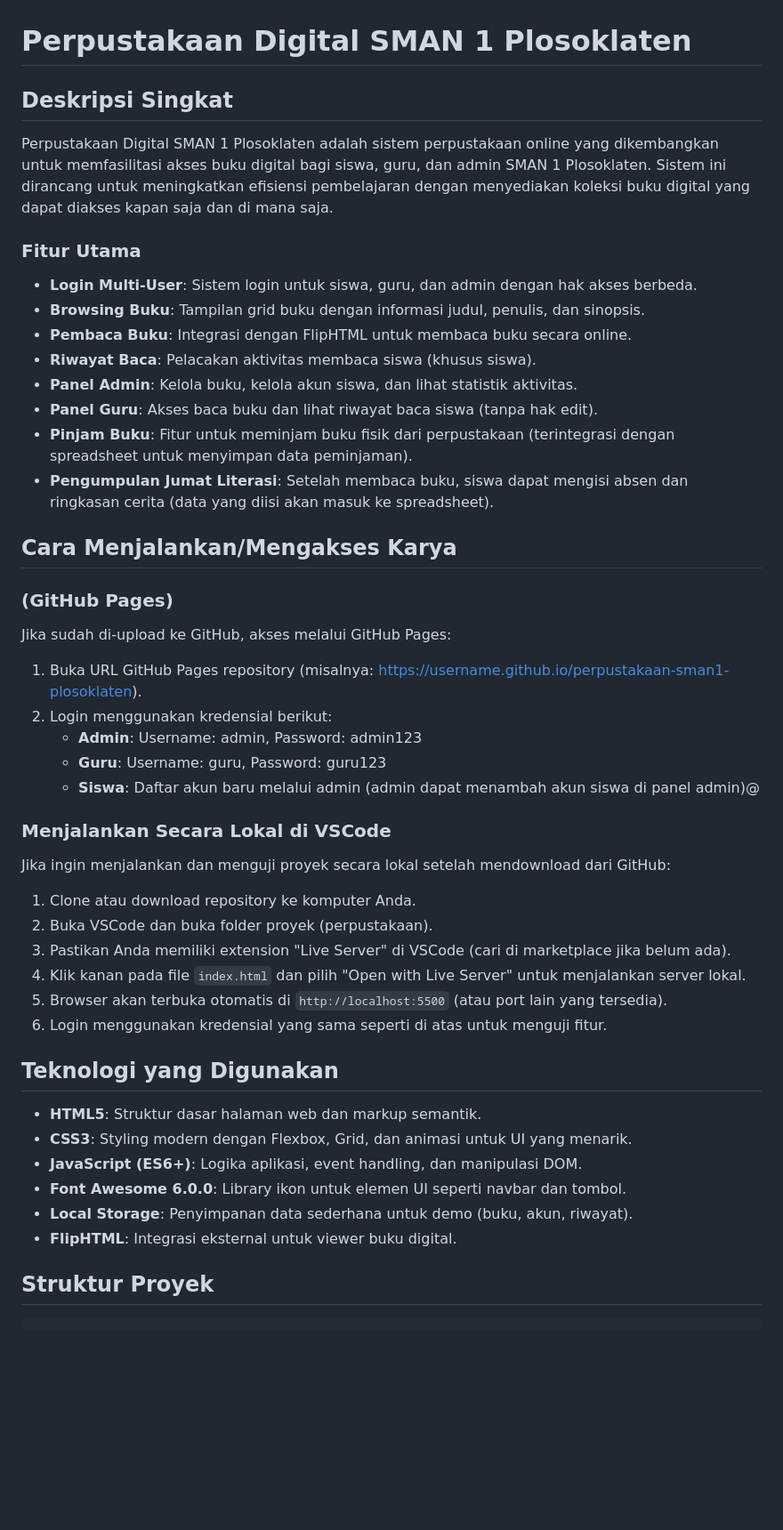
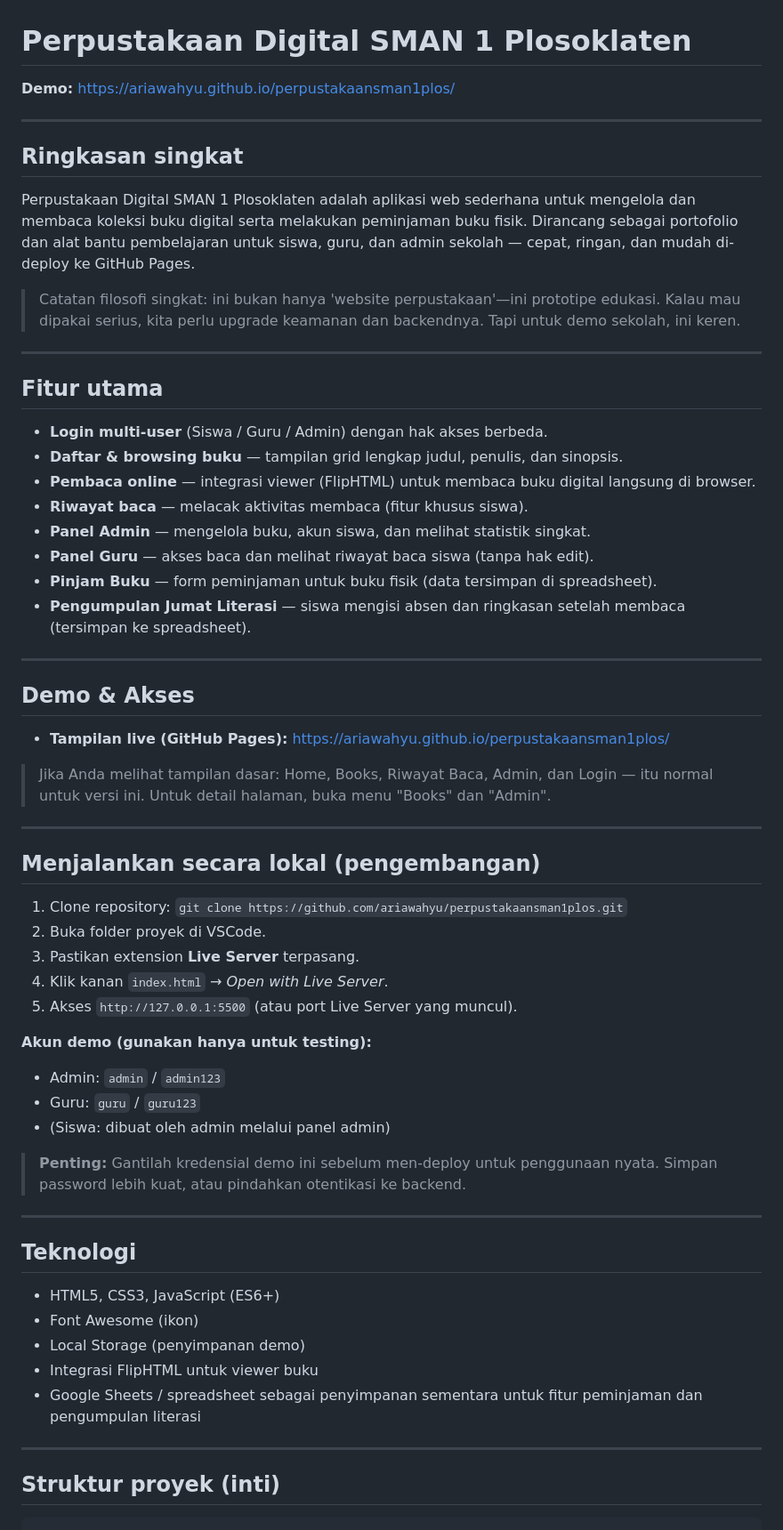
Before and after one commit to ariawahyu/perpustakaansman1plos, a Markdown page: README.md, the part around one of its changes. Shown at 89% size. GitHub-like rendering; blank space fills up the shorter version.

````diff
--- a/README.md
+++ b/README.md
@@ -1,46 +1,60 @@
 # Perpustakaan Digital SMAN 1 Plosoklaten
 
-## Deskripsi Singkat
-Perpustakaan Digital SMAN 1 Plosoklaten adalah sistem perpustakaan online yang dikembangkan untuk memfasilitasi akses buku digital bagi siswa, guru, dan admin SMAN 1 Plosoklaten. Sistem ini dirancang untuk meningkatkan efisiensi pembelajaran dengan menyediakan koleksi buku digital yang dapat diakses kapan saja dan di mana saja.
+**Demo:** https://ariawahyu.github.io/perpustakaansman1plos/
 
-### Fitur Utama
-- **Login Multi-User**: Sistem login untuk siswa, guru, dan admin dengan hak akses berbeda.
-- **Browsing Buku**: Tampilan grid buku dengan informasi judul, penulis, dan sinopsis.
-- **Pembaca Buku**: Integrasi dengan FlipHTML untuk membaca buku secara online.
-- **Riwayat Baca**: Pelacakan aktivitas membaca siswa (khusus siswa).
-- **Panel Admin**: Kelola buku, kelola akun siswa, dan lihat statistik aktivitas.
-- **Panel Guru**: Akses baca buku dan lihat riwayat baca siswa (tanpa hak edit).
-- **Pinjam Buku**: Fitur untuk meminjam buku fisik dari perpustakaan (terintegrasi dengan spreadsheet untuk menyimpan data peminjaman).
-- **Pengumpulan Jumat Literasi**: Setelah membaca buku, siswa dapat mengisi absen dan ringkasan cerita (data yang diisi akan masuk ke spreadsheet).
+---
 
+## Ringkasan singkat
+Perpustakaan Digital SMAN 1 Plosoklaten adalah aplikasi web sederhana untuk mengelola dan membaca koleksi buku digital serta melakukan peminjaman buku fisik. Dirancang sebagai portofolio dan alat bantu pembelajaran untuk siswa, guru, dan admin sekolah — cepat, ringan, dan mudah di-deploy ke GitHub Pages.
 
-## Cara Menjalankan/Mengakses Karya
+> Catatan filosofi singkat: ini bukan hanya 'website perpustakaan'—ini prototipe edukasi. Kalau mau dipakai serius, kita perlu upgrade keamanan dan backendnya. Tapi untuk demo sekolah, ini keren.
 
-### (GitHub Pages)
-Jika sudah di-upload ke GitHub, akses melalui GitHub Pages:
-1. Buka URL GitHub Pages repository (misalnya: https://username.github.io/perpustakaan-sman1-plosoklaten).
-2. Login menggunakan kredensial berikut:
-   - **Admin**: Username: admin, Password: admin123
-   - **Guru**: Username: guru, Password: guru123
-   - **Siswa**: Daftar akun baru melalui admin (admin dapat menambah akun siswa di panel admin)@
+---
 
-### Menjalankan Secara Lokal di VSCode
-Jika ingin menjalankan dan menguji proyek secara lokal setelah mendownload dari GitHub:
-1. Clone atau download repository ke komputer Anda.
-2. Buka VSCode dan buka folder proyek (perpustakaan).
-3. Pastikan Anda memiliki extension "Live Server" di VSCode (cari di marketplace jika belum ada).
-4. Klik kanan pada file `index.html` dan pilih "Open with Live Server" untuk menjalankan server lokal.
-5. Browser akan terbuka otomatis di `http://localhost:5500` (atau port lain yang tersedia).
-6. Login menggunakan kredensial yang sama seperti di atas untuk menguji fitur.
+## Fitur utama
+- **Login multi-user** (Siswa / Guru / Admin) dengan hak akses berbeda.
+- **Daftar & browsing buku** — tampilan grid lengkap judul, penulis, dan sinopsis.
+- **Pembaca online** — integrasi viewer (FlipHTML) untuk membaca buku digital langsung di browser.
+- **Riwayat baca** — melacak aktivitas membaca (fitur khusus siswa).
+- **Panel Admin** — mengelola buku, akun siswa, dan melihat statistik singkat.
+- **Panel Guru** — akses baca dan melihat riwayat baca siswa (tanpa hak edit).
+- **Pinjam Buku** — form peminjaman untuk buku fisik (data tersimpan di spreadsheet).
+- **Pengumpulan Jumat Literasi** — siswa mengisi absen dan ringkasan setelah membaca (tersimpan ke spreadsheet).
 
-## Teknologi yang Digunakan
-- **HTML5**: Struktur dasar halaman web dan markup semantik.
-- **CSS3**: Styling modern dengan Flexbox, Grid, dan animasi untuk UI yang menarik.
-- **JavaScript (ES6+)**: Logika aplikasi, event handling, dan manipulasi DOM.
-- **Font Awesome 6.0.0**: Library ikon untuk elemen UI seperti navbar dan tombol.
-- **Local Storage**: Penyimpanan data sederhana untuk demo (buku, akun, riwayat).
-- **FlipHTML**: Integrasi eksternal untuk viewer buku digital.
+---
 
-## Struktur Proyek
+## Demo & Akses
+- **Tampilan live (GitHub Pages):** https://ariawahyu.github.io/perpustakaansman1plos/
+
+> Jika Anda melihat tampilan dasar: Home, Books, Riwayat Baca, Admin, dan Login — itu normal untuk versi ini. Untuk detail halaman, buka menu "Books" dan "Admin".
+
+---
+
+## Menjalankan secara lokal (pengembangan)
+1. Clone repository: `git clone https://github.com/ariawahyu/perpustakaansman1plos.git`
+2. Buka folder proyek di VSCode.
+3. Pastikan extension **Live Server** terpasang.
+4. Klik kanan `index.html` → *Open with Live Server*.
+5. Akses `http://127.0.0.1:5500` (atau port Live Server yang muncul).
+
+**Akun demo (gunakan hanya untuk testing):**
+- Admin: `admin` / `admin123`
+- Guru: `guru` / `guru123`
+- (Siswa: dibuat oleh admin melalui panel admin)
+
+> **Penting:** Gantilah kredensial demo ini sebelum men-deploy untuk penggunaan nyata. Simpan password lebih kuat, atau pindahkan otentikasi ke backend.
+
+---
+
+## Teknologi
+- HTML5, CSS3, JavaScript (ES6+)
+- Font Awesome (ikon)
+- Local Storage (penyimpanan demo)
+- Integrasi FlipHTML untuk viewer buku
+- Google Sheets / spreadsheet sebagai penyimpanan sementara untuk fitur peminjaman dan pengumpulan literasi
+
+---
+
+## Struktur proyek (inti)
 ```
 perpustakaan/
````
Also changed, not shown: other parts of README.md (+46 -13 lines).
